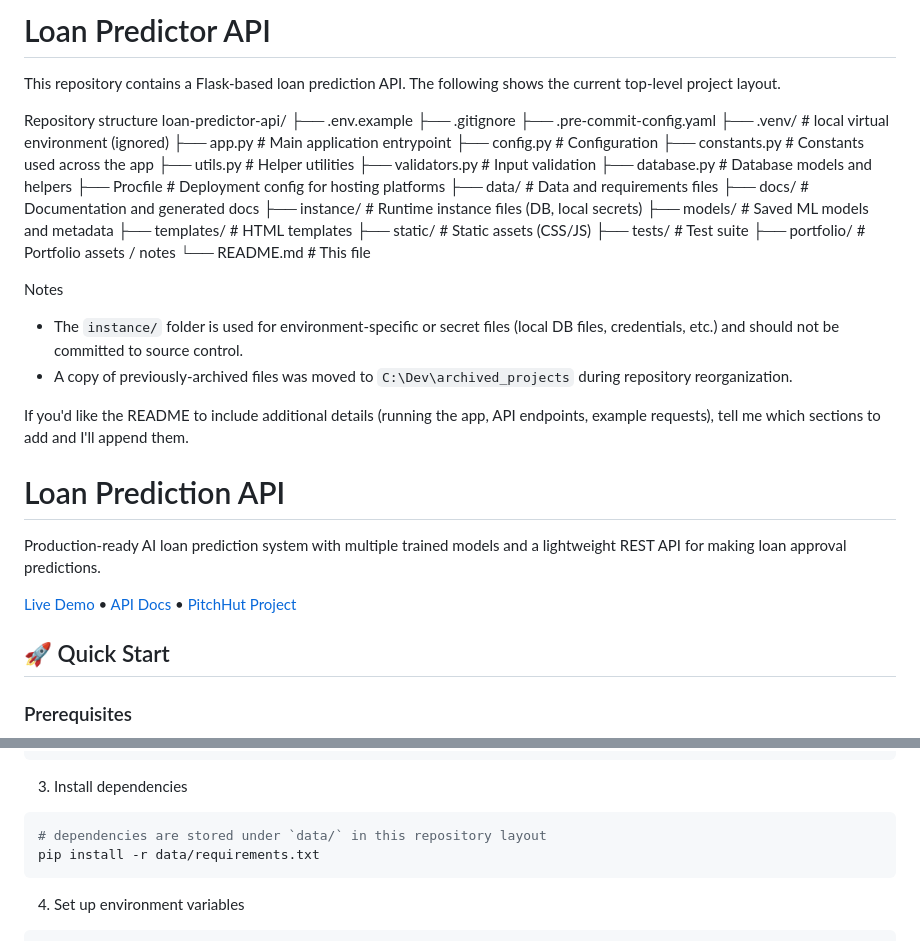
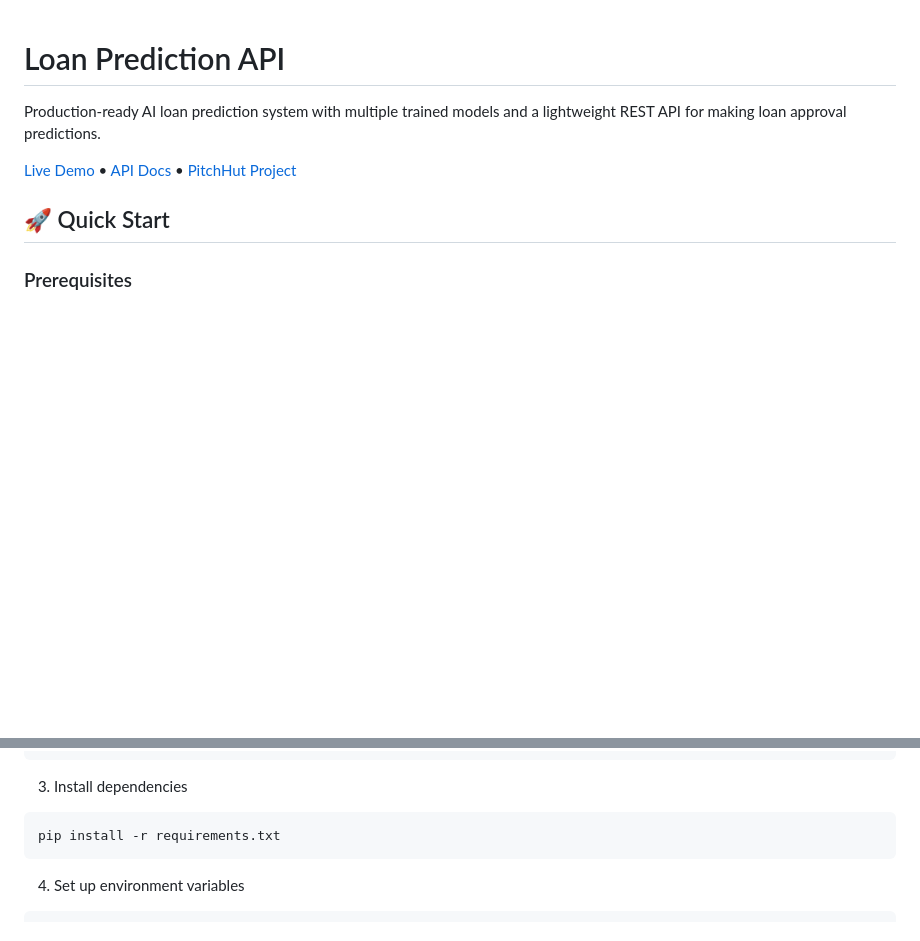
Before and after one commit to olatunjitobiloba/loan-predictor-api, a Markdown page: README.md, 2 parts joined by grey strips. GitHub-like rendering; blank space fills up the shorter version.

Commit message:
Revise README for project structure and guidelines
Updated README to reflect project structure changes and added details about contribution guidelines.

````diff
--- a/README.md
+++ b/README.md
@@ -1,41 +1,3 @@
-# Loan Predictor API
-
-This repository contains a Flask-based loan prediction API. The following
-shows the current top-level project layout.
-
-Repository structure
-loan-predictor-api/
-├── .env.example
-├── .gitignore
-├── .pre-commit-config.yaml
-├── .venv/               # local virtual environment (ignored)
-├── app.py               # Main application entrypoint
-├── config.py            # Configuration
-├── constants.py         # Constants used across the app
-├── utils.py             # Helper utilities
-├── validators.py        # Input validation
-├── database.py          # Database models and helpers
-├── Procfile             # Deployment config for hosting platforms
-├── data/                # Data and requirements files
-├── docs/                # Documentation and generated docs
-├── instance/            # Runtime instance files (DB, local secrets)
-├── models/              # Saved ML models and metadata
-├── templates/           # HTML templates
-├── static/              # Static assets (CSS/JS)
-├── tests/               # Test suite
-├── portfolio/           # Portfolio assets / notes
-└── README.md            # This file
-
-Notes
- - The `instance/` folder is used for environment-specific or secret files
-   (local DB files, credentials, etc.) and should not be committed to source
-   control.
- - A copy of previously-archived files was moved to `C:\Dev\archived_projects`
-   during repository reorganization.
-
-If you'd like the README to include additional details (running the app,
-API endpoints, example requests), tell me which sections to add and I'll
-append them.
 # Loan Prediction API
 
 Production-ready AI loan prediction system with multiple trained models and a lightweight REST API for making loan approval predictions.
@@ -68,8 +30,7 @@ source venv/bin/activate  # On Windows: venv\Scripts\activate
 3. Install dependencies
 
 ```bash
-# dependencies are stored under `data/` in this repository layout
-pip install -r data/requirements.txt
+pip install -r requirements.txt
 ```
 
 4. Set up environment variables
````
Also changed, not shown: other parts of README.md (+76 -40 lines).
